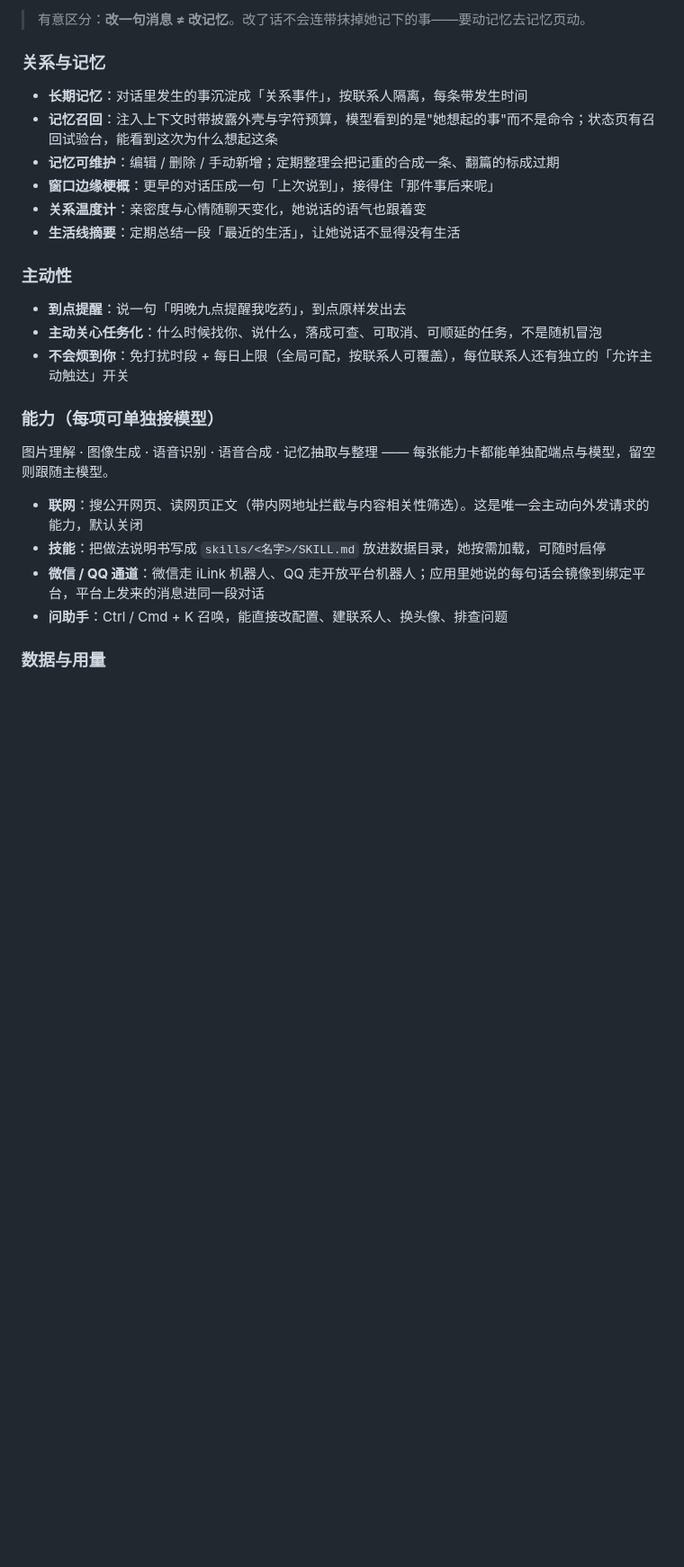
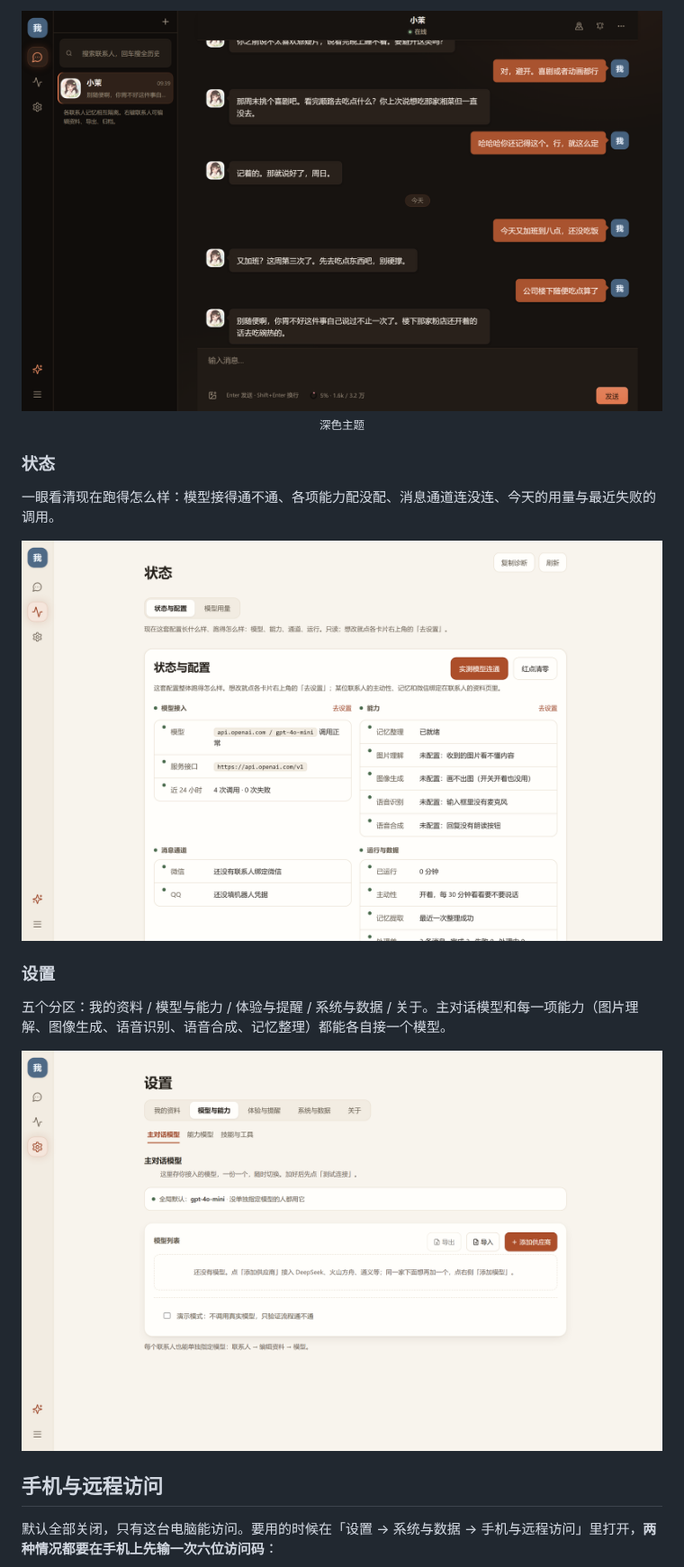
Before and after one commit to dmw-net/xiaomoAgent, a Markdown page: README.md, the part around one of its changes. Shown at 90% size. Drawn GitHub-style; pictures changed too: docs/screenshots/chat-dark.png (added), docs/screenshots/settings-model.png (added), docs/screenshots/status.png (added); blank space fills up the shorter version.

```diff
--- a/README.md
+++ b/README.md
@@ -18,29 +51,27 @@ Windows 桌面应用（Tauri 2 打包），手机浏览器也能直接访问。
 
-> 有意区分：**改一句消息 ≠ 改记忆**。改了话不会连带抹掉她记下的事——要动记忆去记忆页动。
+<p align="center">
+  <img src="docs/screenshots/chat-dark.png" alt="深色主题" />
+  <br />
+  <sub>深色主题</sub>
+</p>
 
-### 关系与记忆
+### 状态
 
-- **长期记忆**：对话里发生的事沉淀成「关系事件」，按联系人隔离，每条带发生时间
-- **记忆召回**：注入上下文时带披露外壳与字符预算，模型看到的是"她想起的事"而不是命令；状态页有召回试验台，能看到这次为什么想起这条
-- **记忆可维护**：编辑 / 删除 / 手动新增；定期整理会把记重的合成一条、翻篇的标成过期
-- **窗口边缘梗概**：更早的对话压成一句「上次说到」，接得住「那件事后来呢」
-- **关系温度计**：亲密度与心情随聊天变化，她说话的语气也跟着变
-- **生活线摘要**：定期总结一段「最近的生活」，让她说话不显得没有生活
+一眼看清现在跑得怎么样：模型接得通不通、各项能力配没配、消息通道连没连、今天的用量与最近失败的调用。
 
-### 主动性
+<p align="center">
+  <img src="docs/screenshots/status.png" alt="状态页" />
+</p>
 
-- **到点提醒**：说一句「明晚九点提醒我吃药」，到点原样发出去
-- **主动关心任务化**：什么时候找你、说什么，落成可查、可取消、可顺延的任务，不是随机冒泡
-- **不会烦到你**：免打扰时段 + 每日上限（全局可配，按联系人可覆盖），每位联系人还有独立的「允许主动触达」开关
+### 设置
 
-### 能力（每项可单独接模型）
+五个分区：我的资料 / 模型与能力 / 体验与提醒 / 系统与数据 / 关于。主对话模型和每一项能力（图片理解、图像生成、语音识别、语音合成、记忆整理）都能各自接一个模型。
 
-图片理解 · 图像生成 · 语音识别 · 语音合成 · 记忆抽取与整理 —— 每张能力卡都能单独配端点与模型，留空则跟随主模型。
+<p align="center">
+  <img src="docs/screenshots/settings-model.png" alt="模型与能力" />
+</p>
 
-- **联网**：搜公开网页、读网页正文（带内网地址拦截与内容相关性筛选）。这是唯一会主动向外发请求的能力，默认关闭
-- **技能**：把做法说明书写成 `skills/<名字>/SKILL.md` 放进数据目录，她按需加载，可随时启停
-- **微信 / QQ 通道**：微信走 iLink 机器人、QQ 走开放平台机器人；应用里她说的每句话会镜像到绑定平台，平台上发来的消息进同一段对话
-- **问助手**：Ctrl / Cmd + K 召唤，能直接改配置、建联系人、换头像、排查问题
+## 手机与远程访问
 
-### 数据与用量
+默认全部关闭，只有这台电脑能访问。要用的时候在「设置 → 系统与数据 → 手机与远程访问」里打开，**两种情况都要在手机上先输一次六位访问码**：
 
```
Also changed, not shown: other parts of README.md (+152 -47 lines), docs/screenshots/chat.png (added), docs/screenshots/lan-access.png (added), docs/social-preview.png (added).
